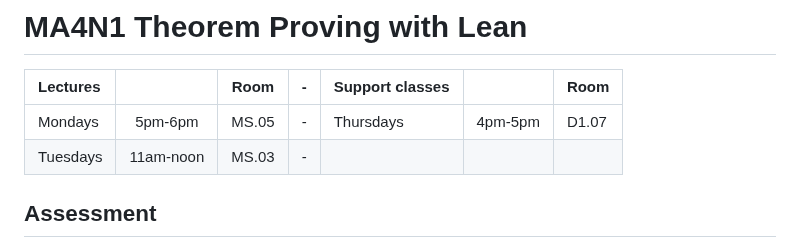
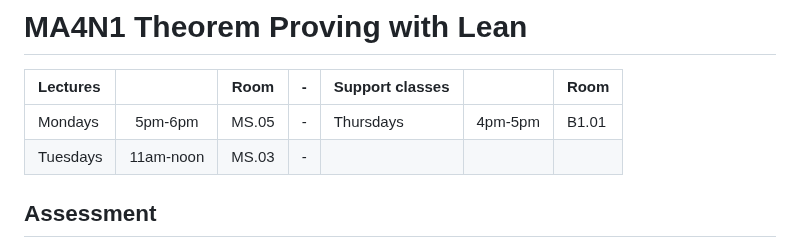
Before and after one commit to adomani/Syllabus, a Markdown page: MA4N1/toc.md, the part around the change. GitHub-like rendering.

Commit message:
support room

```diff
--- a/MA4N1/toc.md
+++ b/MA4N1/toc.md
@@ -2,7 +2,7 @@
 
 | Lectures |           | Room  |-| Support classes |          | Room  |
 | :-       | :-:       | -     |-| :-              | :-:      | -     |
-| Mondays  | 5pm-6pm   | MS.05 |-| Thursdays  | 4pm-5pm  | D1.07 |
+| Mondays  | 5pm-6pm   | MS.05 |-| Thursdays  | 4pm-5pm  | B1.01 |
 | Tuesdays | 11am-noon | MS.03 |-|                 |          |       |
 
 ##  Assessment
```
